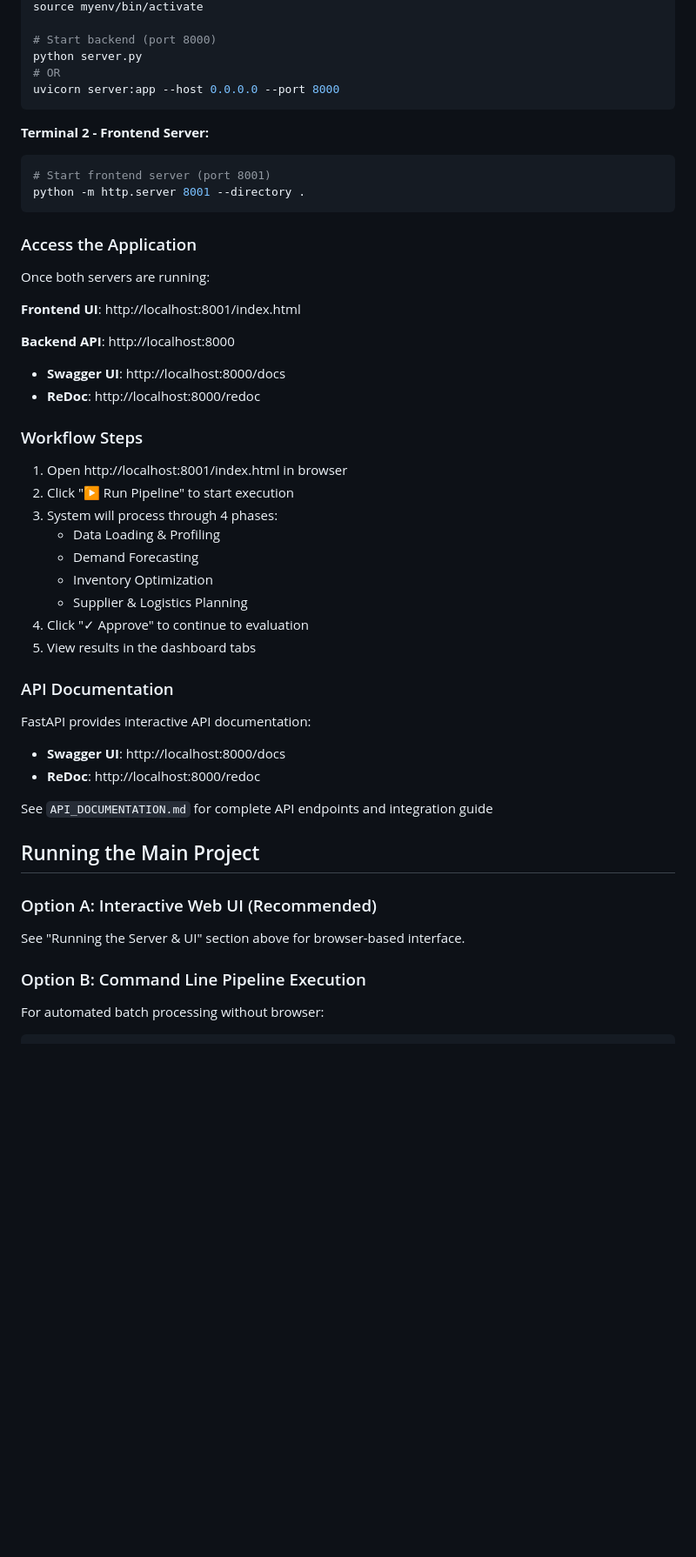
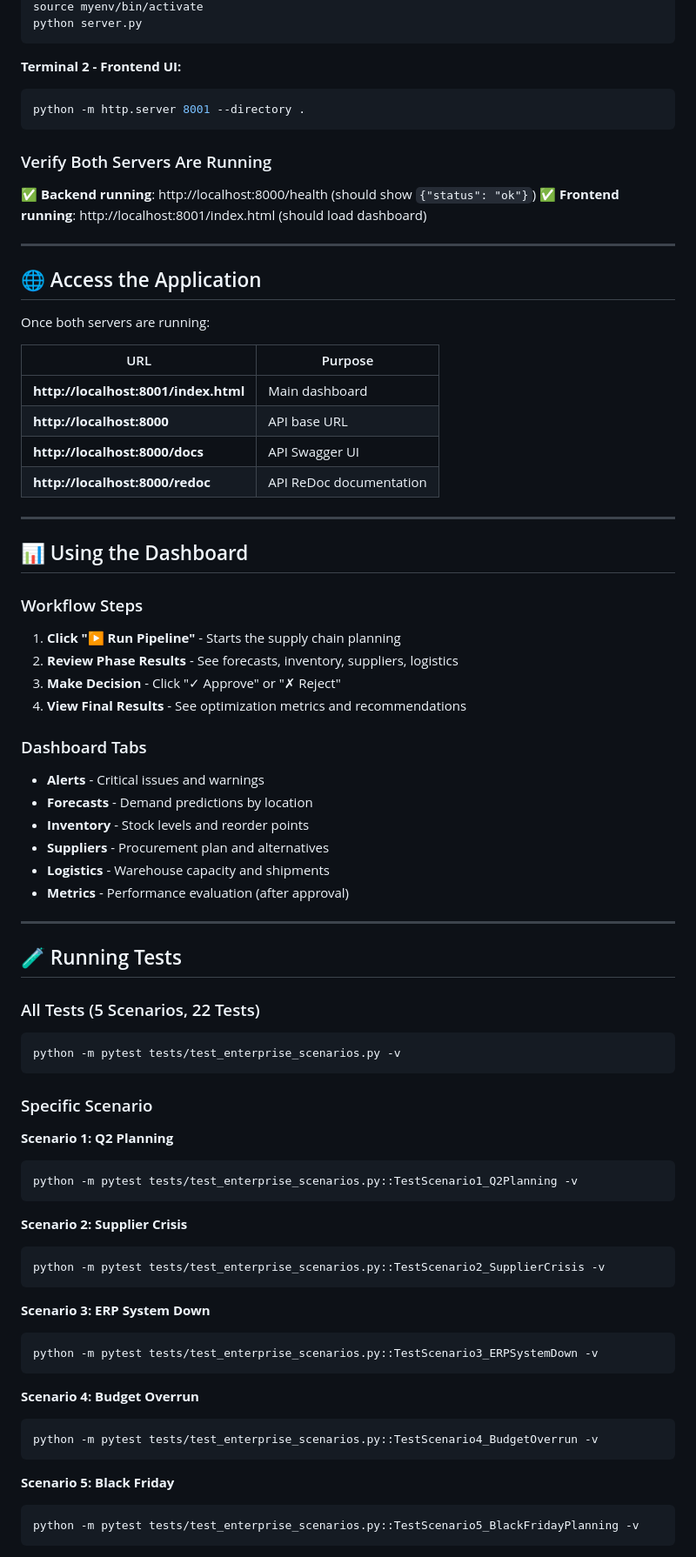
Before and after one commit to sbedi94/SupplyChain, a Markdown page: README.md, the part around one of its changes. Shown at 87% size. Rendered like a GitHub page; blank space fills up the shorter version.

````diff
--- a/README.md
+++ b/README.md
@@ -125,50 +125,83 @@ python -m http.server 8001 --directory .
 source myenv/bin/activate
-
-# Start backend (port 8000)
 python server.py
-# OR
-uvicorn server:app --host 0.0.0.0 --port 8000
 ```
 
-**Terminal 2 - Frontend Server:**
+**Terminal 2 - Frontend UI:**
 ```bash
-# Start frontend server (port 8001)
 python -m http.server 8001 --directory .
 ```
 
-### Access the Application
+### Verify Both Servers Are Running
+
+✅ **Backend running**: http://localhost:8000/health (should show `{"status": "ok"}`)
+✅ **Frontend running**: http://localhost:8001/index.html (should load dashboard)
+
+---
+
+## 🌐 Access the Application
 
 Once both servers are running:
 
-**Frontend UI**: http://localhost:8001/index.html
+| URL | Purpose |
+|-----|---------|
+| **http://localhost:8001/index.html** | Main dashboard |
+| **http://localhost:8000** | API base URL |
+| **http://localhost:8000/docs** | API Swagger UI |
+| **http://localhost:8000/redoc** | API ReDoc documentation |
 
-**Backend API**: http://localhost:8000
-- **Swagger UI**: http://localhost:8000/docs
-- **ReDoc**: http://localhost:8000/redoc
+---
+
+## 📊 Using the Dashboard
 
 ### Workflow Steps
 
-1. Open http://localhost:8001/index.html in browser
-2. Click "▶ Run Pipeline" to start execution
-3. System will process through 4 phases:
-   - Data Loading & Profiling
-   - Demand Forecasting
-   - Inventory Optimization
-   - Supplier & Logistics Planning
-4. Click "✓ Approve" to continue to evaluation
-5. View results in the dashboard tabs
+1. **Click "▶ Run Pipeline"** - Starts the supply chain planning
+2. **Review Phase Results** - See forecasts, inventory, suppliers, logistics
+3. **Make Decision** - Click "✓ Approve" or "✗ Reject"
+4. **View Final Results** - See optimization metrics and recommendations
 
-### API Documentation
-FastAPI provides interactive API documentation:
-- **Swagger UI**: http://localhost:8000/docs
-- **ReDoc**: http://localhost:8000/redoc
+### Dashboard Tabs
 
-See `API_DOCUMENTATION.md` for complete API endpoints and integration guide
+- **Alerts** - Critical issues and warnings
+- **Forecasts** - Demand predictions by location
+- **Inventory** - Stock levels and reorder points
+- **Suppliers** - Procurement plan and alternatives
+- **Logistics** - Warehouse capacity and shipments
+- **Metrics** - Performance evaluation (after approval)
 
-## Running the Main Project
+---
 
-### Option A: Interactive Web UI (Recommended)
-See "Running the Server & UI" section above for browser-based interface.
+## 🧪 Running Tests
 
-### Option B: Command Line Pipeline Execution
-For automated batch processing without browser:
+### All Tests (5 Scenarios, 22 Tests)
+```bash
+python -m pytest tests/test_enterprise_scenarios.py -v
+```
+
+### Specific Scenario
+
+**Scenario 1: Q2 Planning**
+```bash
+python -m pytest tests/test_enterprise_scenarios.py::TestScenario1_Q2Planning -v
+```
+
+**Scenario 2: Supplier Crisis**
+```bash
+python -m pytest tests/test_enterprise_scenarios.py::TestScenario2_SupplierCrisis -v
+```
+
+**Scenario 3: ERP System Down**
+```bash
+python -m pytest tests/test_enterprise_scenarios.py::TestScenario3_ERPSystemDown -v
+```
+
+**Scenario 4: Budget Overrun**
+```bash
+python -m pytest tests/test_enterprise_scenarios.py::TestScenario4_BudgetOverrun -v
+```
+
+**Scenario 5: Black Friday**
+```bash
+python -m pytest tests/test_enterprise_scenarios.py::TestScenario5_BlackFridayPlanning -v
+```
+
````
Also changed, not shown: other parts of README.md (+232 -109 lines).
